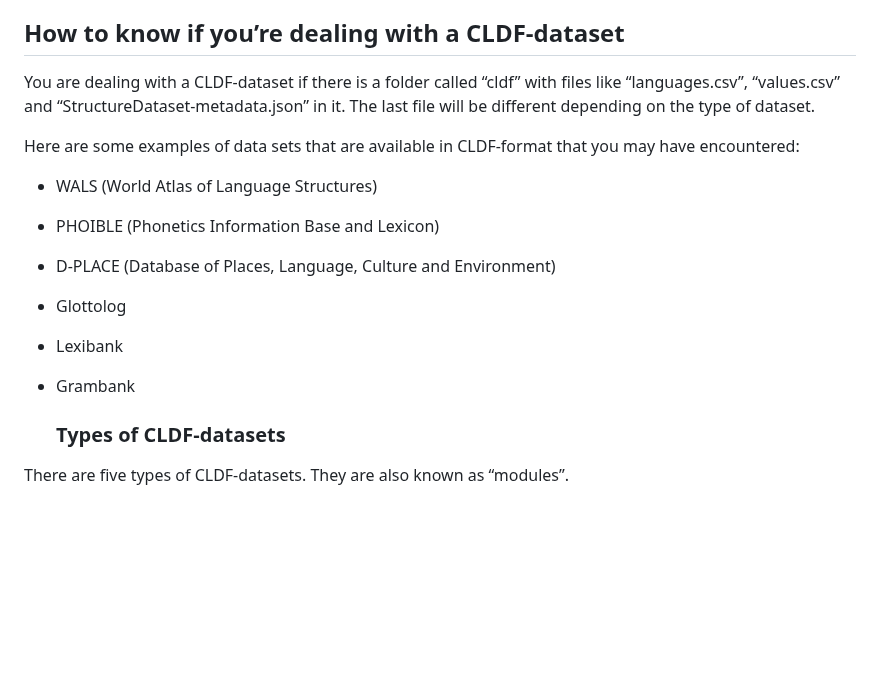
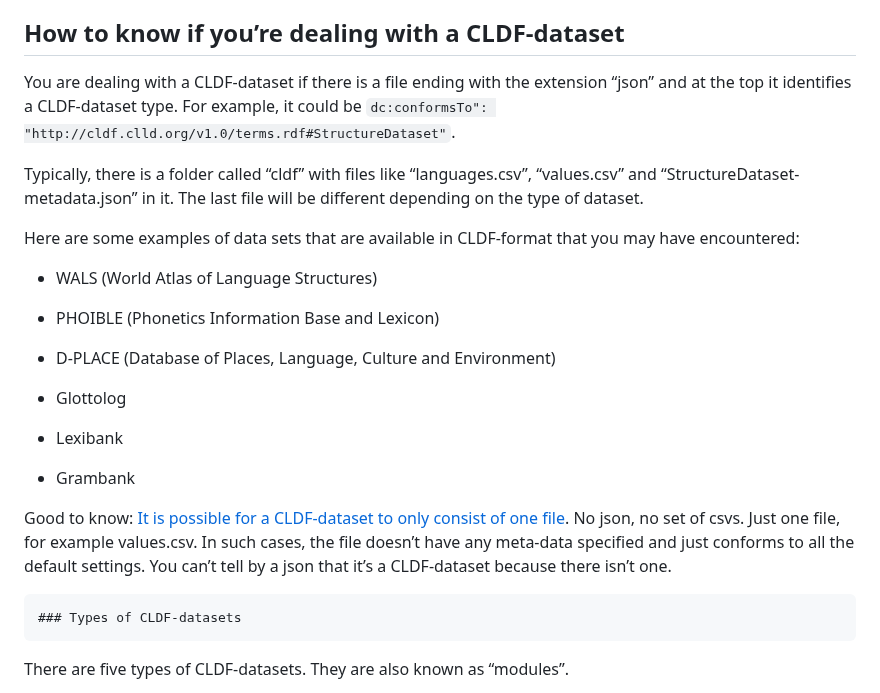
Before and after one commit to HedvigS/personal-cookbook, a Markdown page: R/cldf_for_dummies.md, the part around the change. Drawn GitHub-style; blank space fills up the shorter version.

```diff
--- a/R/cldf_for_dummies.md
+++ b/R/cldf_for_dummies.md
@@ -54,10 +54,14 @@ Good things to keep in mind:
 
 ## How to know if you’re dealing with a CLDF-dataset
 
-You are dealing with a CLDF-dataset if there is a folder called “cldf”
-with files like “languages.csv”, “values.csv” and
-“StructureDataset-metadata.json” in it. The last file will be different
-depending on the type of dataset.
+You are dealing with a CLDF-dataset if there is a file ending with the
+extension “json” and at the top it identifies a CLDF-dataset type. For
+example, it could be
+`dc:conformsTo": "http://cldf.clld.org/v1.0/terms.rdf#StructureDataset"`.
+
+Typically, there is a folder called “cldf” with files like
+“languages.csv”, “values.csv” and “StructureDataset-metadata.json” in
+it. The last file will be different depending on the type of dataset.
 
 Here are some examples of data sets that are available in CLDF-format
 that you may have encountered:
@@ -74,7 +78,14 @@ that you may have encountered:
 
 - Grambank
 
-  ### Types of CLDF-datasets
+Good to know: [It is possible for a CLDF-dataset to only consist of one
+file](https://github.com/cldf/cldf#metadata-free-conformance). No json,
+no set of csvs. Just one file, for example values.csv. In such cases,
+the file doesn’t have any meta-data specified and just conforms to all
+the default settings. You can’t tell by a json that it’s a CLDF-dataset
+because there isn’t one.
+
+    ### Types of CLDF-datasets
 
 There are five types of CLDF-datasets. They are also known as “modules”.
 
```
